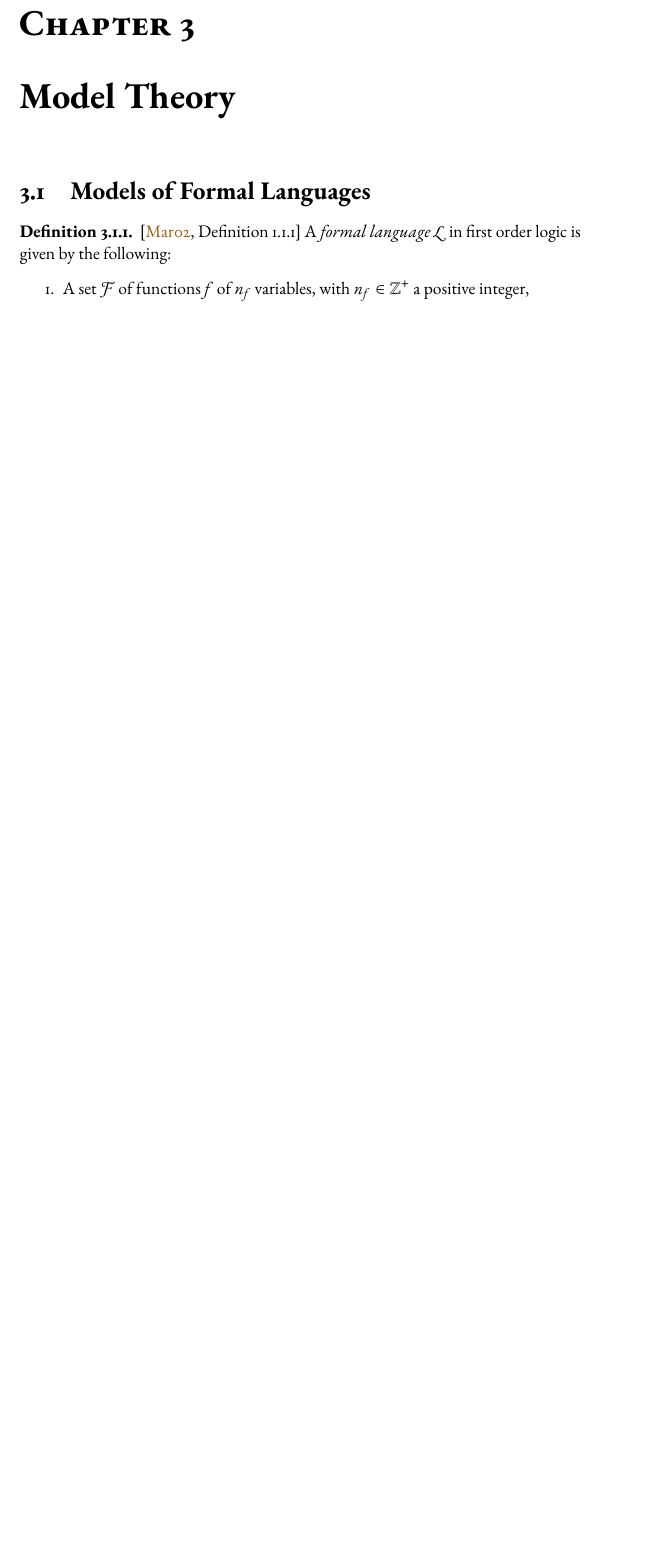
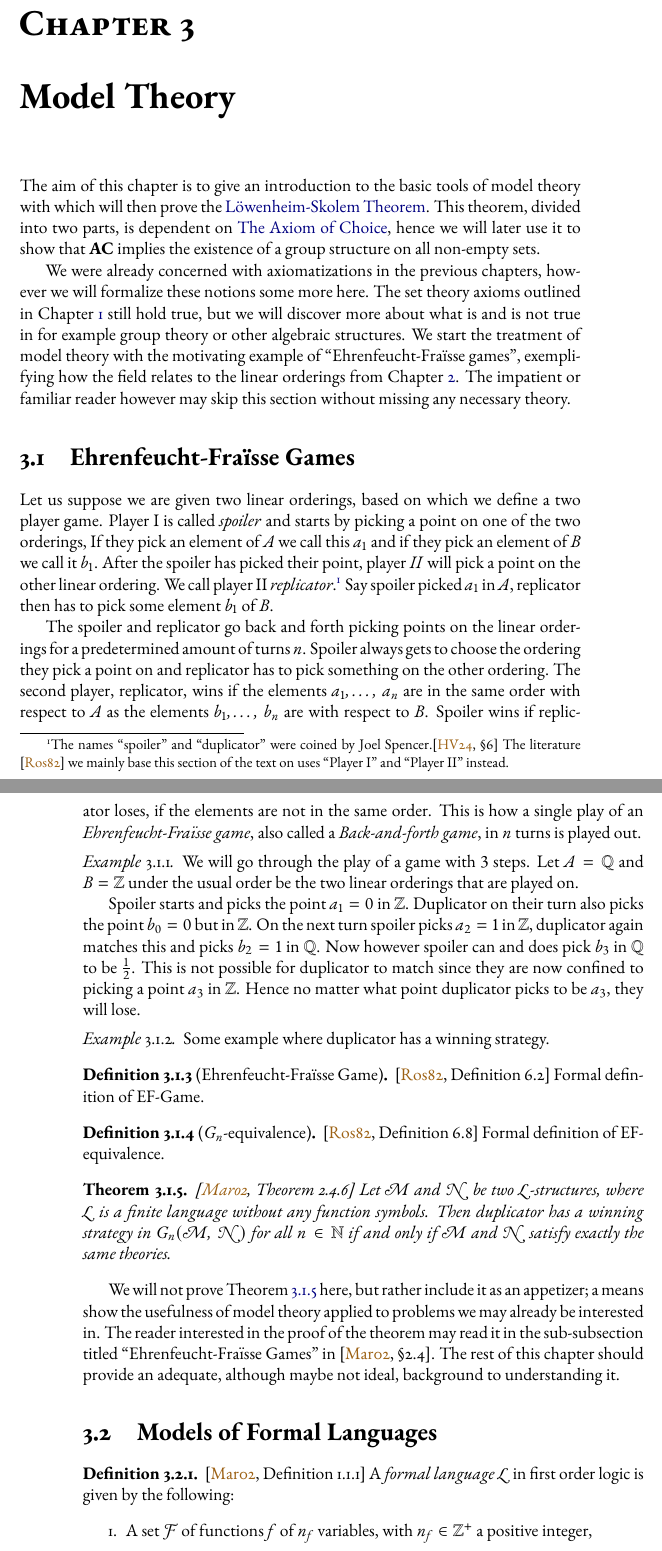
Before and after one commit to Tunami52/Thesis, a LaTeX thesis (main.tex, which reads sections/model_theory/model_theory.tex): part of page 29 of 35 before the commit and two parts of pages 29 and 30 of 35 after it, the two joined at a grey line, cut so that both start at the same text, the shorter picture padded with empty space. Compiled offline with pdfLaTeX.

Commit message:
started defining and giving examples of Ehrenfeucht-Fraisse games

```diff
--- a/sections/model_theory/model_theory.tex
+++ b/sections/model_theory/model_theory.tex
@@ -1,5 +1,66 @@
 \documentclass[../../main.tex]{subfiles}
 \begin{document}
+The aim of this chapter is to give an introduction to the basic tools of model theory with which will then prove the \hyperref[up-lowenheim-skolem]{Löwenheim-Skolem Theorem}.
+This theorem, divided into two parts, is dependent on \hyperref[choice-axiom]{The Axiom of Choice},
+hence we will later use it to show that \textbf{AC} implies the existence of a group structure on all non-empty sets.
+
+We were already concerned with axiomatizations in the previous chapters, however we will formalize these notions some more here.
+The set theory axioms outlined in Chapter \ref{preliminaries} still hold true,
+but we will discover more about what is and is not true in for example group theory or other algebraic structures.
+We start the treatment of model theory with the motivating example of ``Ehrenfeucht-Fra\"isse games'',
+exemplifying how the field relates to the linear orderings from Chapter \ref{orderings}.
+The impatient or familiar reader however may skip this section without missing any necessary theory.
+
+\section{Ehrenfeucht-Fra\"isse Games}
+Let us suppose we are given two linear orderings, based on which we define a two player game.
+Player I is called \textit{spoiler} and starts by picking a point on one of the two orderings,
+If they pick an element of $A$ we call this $a_1$ and if they pick an element of $B$ we call it $b_1$.
+After the spoiler has picked their point, player $II$ will pick a point on the other linear ordering.
+We call player II \textit{replicator}.\footnote{The names ``spoiler'' and ``duplicator'' were coined by Joel Spencer.\cite[\S 6]{Wil24}
+The literature \cite{Ros82} we mainly base this section of the text on uses ``Player I'' and ``Player II'' instead.}
+Say spoiler picked $a_1$ in $A$, replicator then has to pick some element $b_1$ of $B$.
+
+The spoiler and replicator go back and forth picking points on the linear orderings for a predetermined amount of turns $n$.
+Spoiler always gets to choose the ordering they pick a point on and replicator has to pick something on the other ordering.
+The second player, replicator, wins if the elements $a_1,\ldots,\, a_n$ are in the same order with respect to $A$ as the elements $b_1,\ldots,\, b_n$ are with respect to $B$.
+Spoiler wins if replicator loses, if the elements are not in the same order.
+This is how a single play of an \textit{Ehrenfeucht-Fra\"isse game}, also called a \textit{Back-and-forth game}, in $n$ turns is played out.
+
+\begin{example}
+    We will go through the play of a game with $3$ steps.
+    Let $A = \mathbb{Q}$ and $B=\mathbb{Z}$ under the usual order be the two linear orderings that are played on.
+
+    Spoiler starts and picks the point $a_1 = 0$ in $\mathbb{Z}$. Duplicator on their turn also picks the point $b_0 = 0$ but in $\mathbb{Z}$.
+    On the next turn spoiler picks $a_2 = 1$ in $\mathbb{Z}$, duplicator again matches this and picks $b_2 = 1$ in $\mathbb{Q}$.
+    Now however spoiler can and does pick $b_3$ in $\mathbb{Q}$ to be $\frac{1}{2}$.
+    This is not possible for duplicator to match since they are now confined to picking a point $a_3$ in $\mathbb{Z}$.
+    Hence no matter what point duplicator picks to be $a_3$, they will lose.
+\end{example}
+
+%insert tikz image here%
+
+\begin{example}
+    Some example where duplicator has a winning strategy.
+\end{example}
+
+\begin{definition}[Ehrenfeucht-Fra\"isse Game]\cite[Definition 6.2]{Ros82}
+    Formal definition of EF-Game.
+\end{definition}
+
+\begin{definition}[$G_n$-equivalence]\cite[Definition 6.8]{Ros82}
+    Formal definition of EF-equivalence.
+\end{definition}
+
+\begin{theorem}\cite[Theorem 2.4.6]{Mar02}\label{elementary-eq-th}
+    Let $\mathcal{M}$ and $\mathcal{N}$ be two $\mathcal{L}$-structures, where $\mathcal{L}$ is a finite language without any function symbols.
+    Then duplicator has a winning strategy in $G_n(\mathcal{M},\, \mathcal{N})$ for all $n \in \mathbb{N}$ if and only if $\mathcal{M}$ and $\mathcal{N}$ satisfy exactly the same theories.
+\end{theorem}
+
+We will not prove Theorem \ref{elementary-eq-th} here, but rather include it as an appetizer;
+a means show the usefulness of model theory applied to problems we may already be interested in.
+The reader interested in the proof of the theorem may read it in the sub-subsection titled ``Ehrenfeucht-Fra\"isse Games'' in \cite[\S 2.4]{Mar02}.
+The rest of this chapter should provide an adequate, although maybe not ideal, background to understanding it.
+
 \section{Models of Formal Languages}
 \begin{definition}\cite[Definition 1.1.1]{Mar02}
     A \textit{formal language} $\mathcal{L}$ in first order logic is given by the following:
```
Also changed, not shown: bibliography.bib (+11 -0 lines), main.tex (+3 -3 lines), sections/preliminaries/preliminaries.tex (+1 -1 lines), main.bbl, main.pdf, sections/model_theory/model_theory.pdf, sections/preliminaries/preliminaries.pdf, sections/model_theory/model_theory.tex (6 more changed lines), 1 other file.
